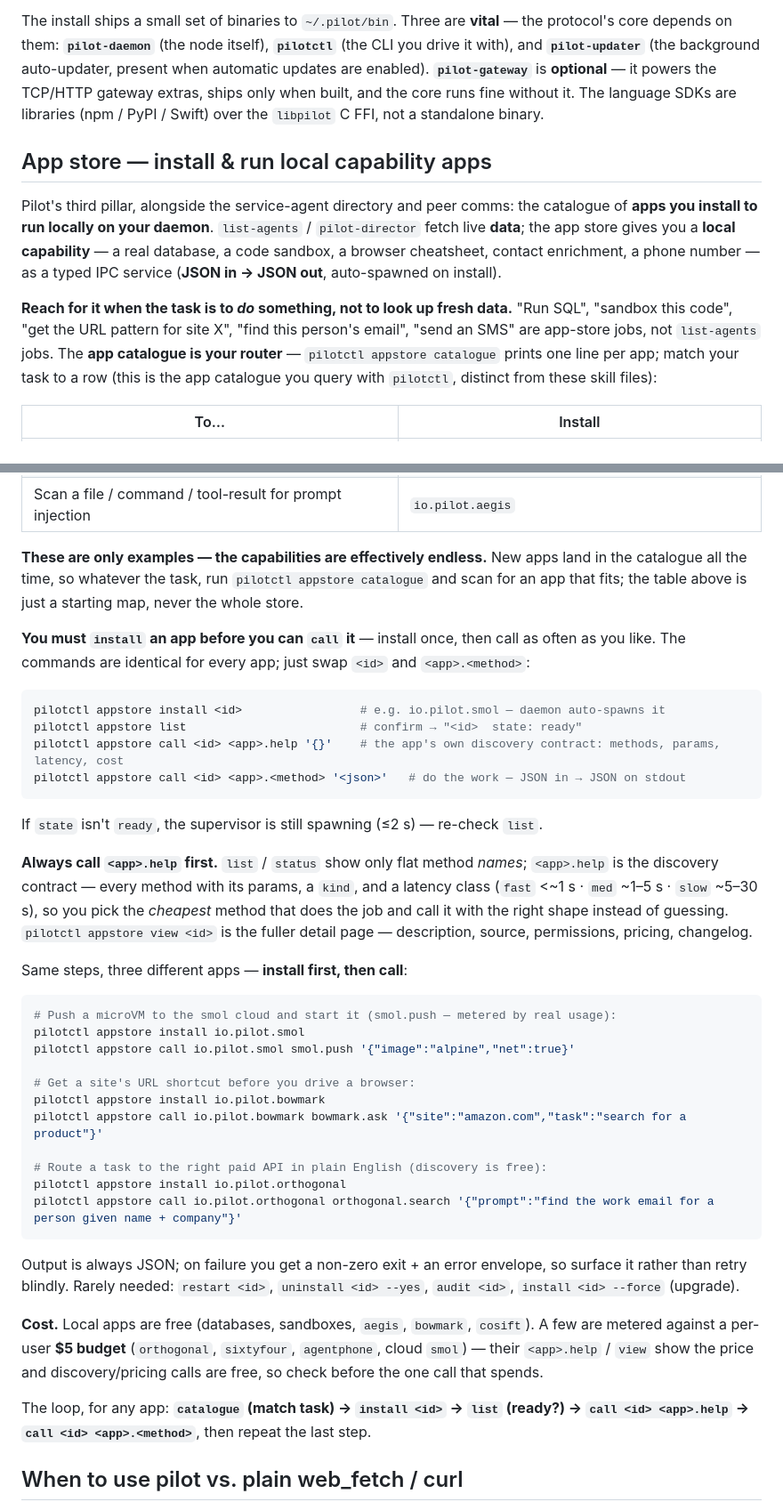
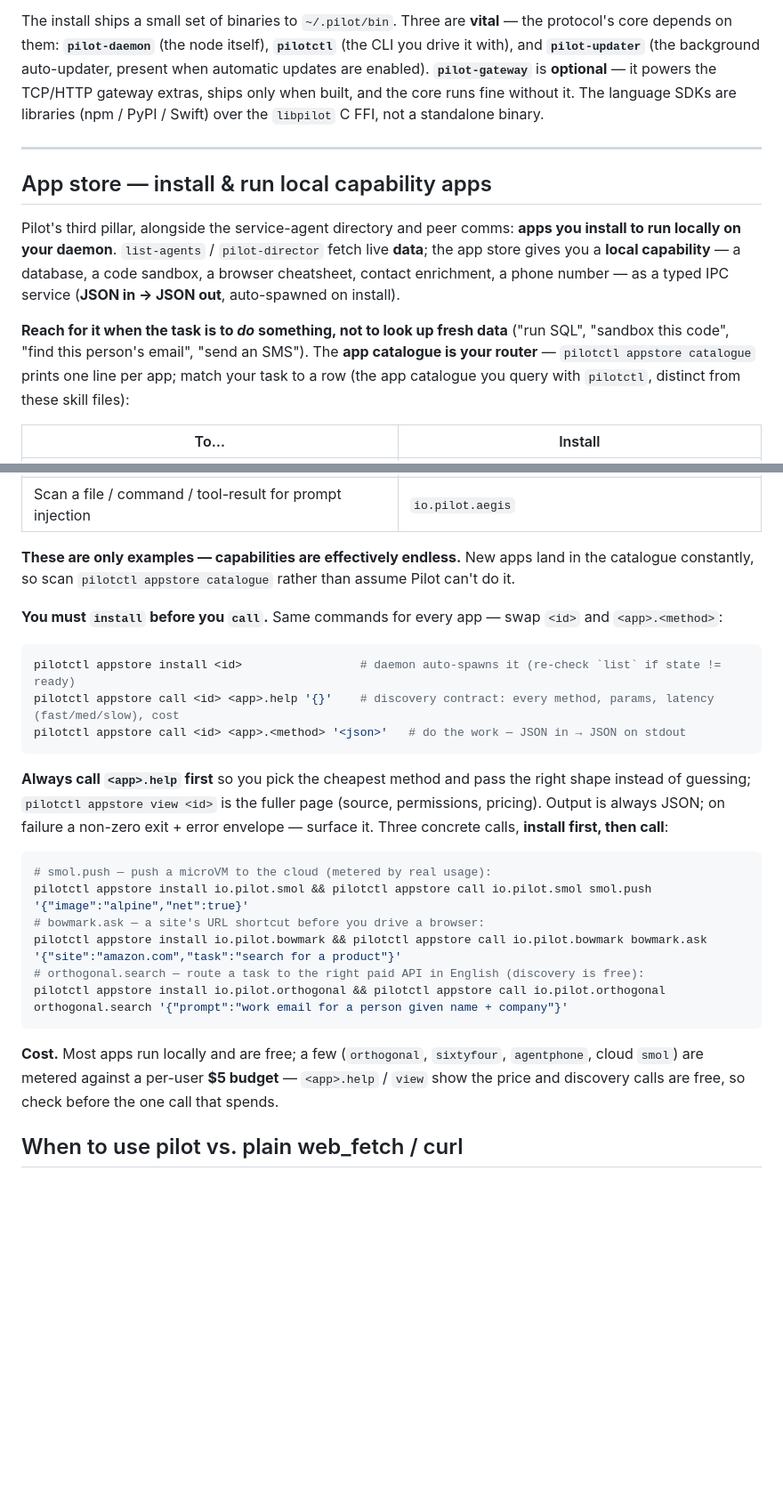
Before and after one commit to TeoSlayer/pilot-skills, a Markdown page: skills/pilotctl/SKILL.md, 2 parts joined by grey strips. Shown at 89% size. GitHub-like rendering; blank space fills up the shorter version.

````diff
--- a/skills/pilotctl/SKILL.md
+++ b/skills/pilotctl/SKILL.md
@@ -143,11 +143,13 @@ ships only when built, and the core runs fine without it. The language SDKs
 are libraries (npm / PyPI / Swift) over the `libpilot` C FFI, not a standalone
 binary.
 
+---
+
 ## App store — install & run local capability apps
 
-Pilot's third pillar, alongside the service-agent directory and peer comms: the catalogue of **apps you install to run locally on your daemon**. `list-agents` / `pilot-director` fetch live **data**; the app store gives you a **local capability** — a real database, a code sandbox, a browser cheatsheet, contact enrichment, a phone number — as a typed IPC service (**JSON in → JSON out**, auto-spawned on install).
+Pilot's third pillar, alongside the service-agent directory and peer comms: **apps you install to run locally on your daemon**. `list-agents` / `pilot-director` fetch live **data**; the app store gives you a **local capability** — a database, a code sandbox, a browser cheatsheet, contact enrichment, a phone number — as a typed IPC service (**JSON in → JSON out**, auto-spawned on install).
 
-**Reach for it when the task is to _do_ something, not to look up fresh data.** "Run SQL", "sandbox this code", "get the URL pattern for site X", "find this person's email", "send an SMS" are app-store jobs, not `list-agents` jobs. The **app catalogue is your router** — `pilotctl appstore catalogue` prints one line per app; match your task to a row (this is the app catalogue you query with `pilotctl`, distinct from these skill files):
+**Reach for it when the task is to _do_ something, not to look up fresh data** ("run SQL", "sandbox this code", "find this person's email", "send an SMS"). The **app catalogue is your router** — `pilotctl appstore catalogue` prints one line per app; match your task to a row (the app catalogue you query with `pilotctl`, distinct from these skill files):
 
 | To… | Install |
 |---|---|
@@ -163,42 +165,29 @@ Pilot's third pillar, alongside the service-agent directory and peer comms: the
 | Give the agent a real phone number (SMS / voice) | `io.pilot.agentphone` |
 | Scan a file / command / tool-result for prompt injection | `io.pilot.aegis` |
 
-**These are only examples — the capabilities are effectively endless.** New apps land in the catalogue all the time, so whatever the task, run `pilotctl appstore catalogue` and scan for an app that fits; the table above is just a starting map, never the whole store.
+**These are only examples — capabilities are effectively endless.** New apps land in the catalogue constantly, so scan `pilotctl appstore catalogue` rather than assume Pilot can't do it.
 
-**You must `install` an app before you can `call` it** — install once, then call as often as you like. The commands are identical for every app; just swap `<id>` and `<app>.<method>`:
+**You must `install` before you `call`.** Same commands for every app — swap `<id>` and `<app>.<method>`:
 
 ```sh
-pilotctl appstore install <id>                 # e.g. io.pilot.smol — daemon auto-spawns it
-pilotctl appstore list                         # confirm → "<id>  state: ready"
-pilotctl appstore call <id> <app>.help '{}'    # the app's own discovery contract: methods, params, latency, cost
+pilotctl appstore install <id>                 # daemon auto-spawns it (re-check `list` if state != ready)
+pilotctl appstore call <id> <app>.help '{}'    # discovery contract: every method, params, latency (fast/med/slow), cost
 pilotctl appstore call <id> <app>.<method> '<json>'   # do the work — JSON in → JSON on stdout
 ```
 
-If `state` isn't `ready`, the supervisor is still spawning (≤2 s) — re-check `list`.
-
-**Always call `<app>.help` first.** `list` / `status` show only flat method *names*; `<app>.help` is the discovery contract — every method with its params, a `kind`, and a latency class (`fast` <~1 s · `med` ~1–5 s · `slow` ~5–30 s), so you pick the *cheapest* method that does the job and call it with the right shape instead of guessing. `pilotctl appstore view <id>` is the fuller detail page — description, source, permissions, pricing, changelog.
-
-Same steps, three different apps — **install first, then call**:
+**Always call `<app>.help` first** so you pick the cheapest method and pass the right shape instead of guessing; `pilotctl appstore view <id>` is the fuller page (source, permissions, pricing). Output is always JSON; on failure a non-zero exit + error envelope — surface it. Three concrete calls, **install first, then call**:
 
 ```sh
-# Push a microVM to the smol cloud and start it (smol.push — metered by real usage):
-pilotctl appstore install io.pilot.smol
-pilotctl appstore call io.pilot.smol smol.push '{"image":"alpine","net":true}'
-
-# Get a site's URL shortcut before you drive a browser:
-pilotctl appstore install io.pilot.bowmark
-pilotctl appstore call io.pilot.bowmark bowmark.ask '{"site":"amazon.com","task":"search for a product"}'
-
-# Route a task to the right paid API in plain English (discovery is free):
-pilotctl appstore install io.pilot.orthogonal
-pilotctl appstore call io.pilot.orthogonal orthogonal.search '{"prompt":"find the work email for a person given name + company"}'
+# smol.push — push a microVM to the cloud (metered by real usage):
+pilotctl appstore install io.pilot.smol && pilotctl appstore call io.pilot.smol smol.push '{"image":"alpine","net":true}'
+# bowmark.ask — a site's URL shortcut before you drive a browser:
+pilotctl appstore install io.pilot.bowmark && pilotctl appstore call io.pilot.bowmark bowmark.ask '{"site":"amazon.com","task":"search for a product"}'
+# orthogonal.search — route a task to the right paid API in English (discovery is free):
+pilotctl appstore install io.pilot.orthogonal && pilotctl appstore call io.pilot.orthogonal orthogonal.search '{"prompt":"work email for a person given name + company"}'
 ```
 
-Output is always JSON; on failure you get a non-zero exit + an error envelope, so surface it rather than retry blindly. Rarely needed: `restart <id>`, `uninstall <id> --yes`, `audit <id>`, `install <id> --force` (upgrade).
+**Cost.** Most apps run locally and are free; a few (`orthogonal`, `sixtyfour`, `agentphone`, cloud `smol`) are metered against a per-user **$5 budget** — `<app>.help` / `view` show the price and discovery calls are free, so check before the one call that spends.
 
-**Cost.** Local apps are free (databases, sandboxes, `aegis`, `bowmark`, `cosift`). A few are metered against a per-user **$5 budget** (`orthogonal`, `sixtyfour`, `agentphone`, cloud `smol`) — their `<app>.help` / `view` show the price and discovery/pricing calls are free, so check before the one call that spends.
-
-The loop, for any app: **`catalogue` (match task) → `install <id>` → `list` (ready?) → `call <id> <app>.help` → `call <id> <app>.<method>`**, then repeat the last step.
 
 ## When to use pilot vs. plain web_fetch / curl
 
````
Also changed, not shown: ONBOARDING.md (+48 -77 lines).
